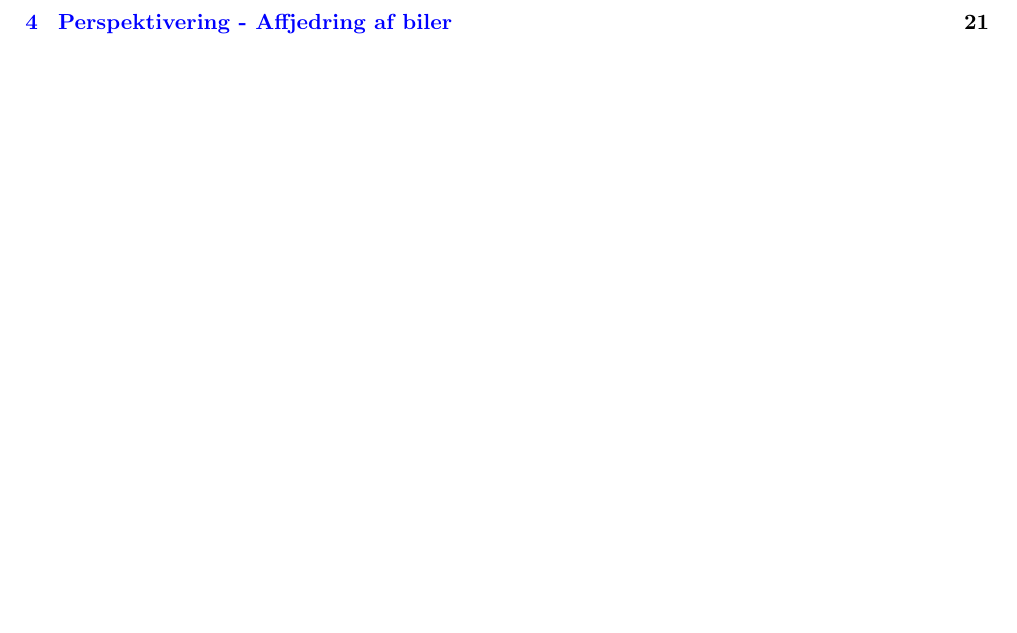
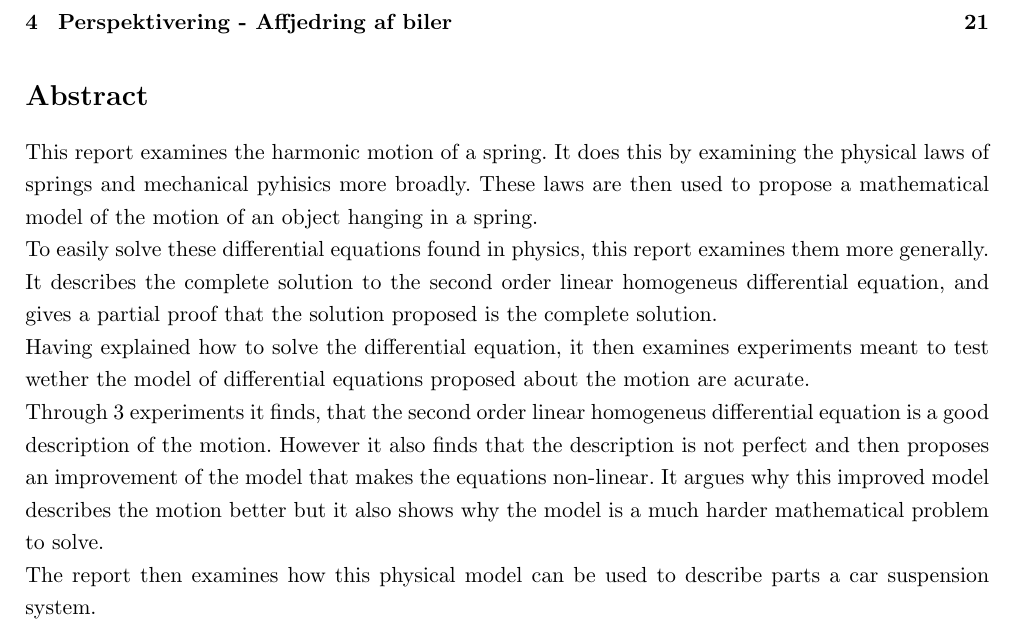
Before and after one commit to mikkelbjoern/SRP---Den-harmoniske-svingning, a LaTeX book (main.tex, which reads abstract.tex, preamble.sty): part of page 3 of 23, cut so that both start at the same text, the shorter picture padded with empty space. Compiled offline with pdfLaTeX.

Commit message:
Første udkast til abstract

```diff
--- /dev/null
+++ b/abstract.tex
@@ -0,0 +1,15 @@
+\section*{Abstract}
+This report examines the harmonic motion of a spring.
+It does this by examining the physical laws of springs and mechanical pyhisics more broadly.
+These laws are then used to propose a mathematical model of the motion of an object hanging in a spring.
+
+To easily solve these differential equations found in physics, this report examines them more generally.
+It describes the complete solution to the second order linear homogeneus differential equation, and gives a partial proof that the solution proposed is the complete solution.
+
+Having explained how to solve the differential equation, it then examines experiments meant to test wether the model of differential equations proposed about the motion are acurate.
+
+Through 3 experiments it finds, that the second order linear homogeneus differential equation is a good description of the motion.
+However it also finds that the description is not perfect and then proposes an improvement of the model that makes the equations non-linear.
+It argues why this improved model describes the motion better but it also shows why the model is a much harder mathematical problem to solve.
+
+The report then examines how this physical model can be used to describe parts a car suspension system.
--- a/main.tex
+++ b/main.tex
@@ -1,4 +1,4 @@
-\documentclass[11pt,a4paper,openany]{book}
+\documentclass[11pt,a4paper,openany,draft]{book}
 \usepackage{preamble}
 \usepackage{opstilling}
 \usepackage{referencekommandoer}
--- a/preamble.sty
+++ b/preamble.sty
@@ -1,6 +1,6 @@
 \ProvidesPackage{preamble}
 \usepackage[utf8]{inputenc}
-\usepackage[danish]{babel}
+\usepackage[english, danish]{babel}
 \usepackage{amsmath}
 \usepackage{amsfonts}
 \usepackage{amssymb}
```
Also changed, not shown: main.tex (1 more changed lines).
